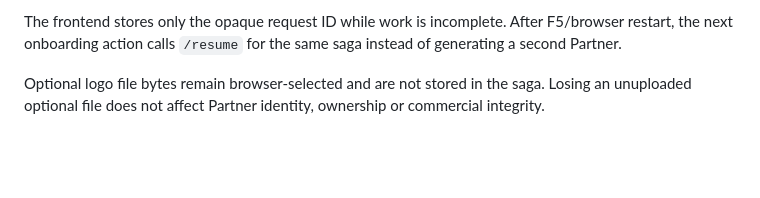
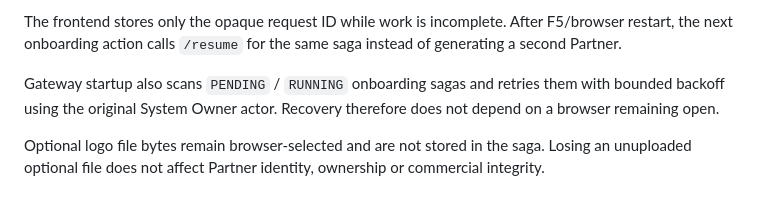
Before and after one commit to himatecorp2025/himate-system, a Markdown page: docs/START-23.12_PHASE2_ACCEPTANCE.md, the part around the change. Rendered like a GitHub page; blank space fills up the shorter version.

Commit message:
START-23.12 Phase 2: document automatic onboarding restart recovery

```diff
--- a/docs/START-23.12_PHASE2_ACCEPTANCE.md
+++ b/docs/START-23.12_PHASE2_ACCEPTANCE.md
@@ -52,6 +52,8 @@ Each step is idempotent:
 3. Billing terms are read back before retry; an identical already-committed state is accepted without issuing a second version-creating PUT.
 
 The frontend stores only the opaque request ID while work is incomplete. After F5/browser restart, the next onboarding action calls `/resume` for the same saga instead of generating a second Partner.
+
+Gateway startup also scans `PENDING` / `RUNNING` onboarding sagas and retries them with bounded backoff using the original System Owner actor. Recovery therefore does not depend on a browser remaining open.
 
 Optional logo file bytes remain browser-selected and are not stored in the saga. Losing an unuploaded optional file does not affect Partner identity, ownership or commercial integrity.
 
```
